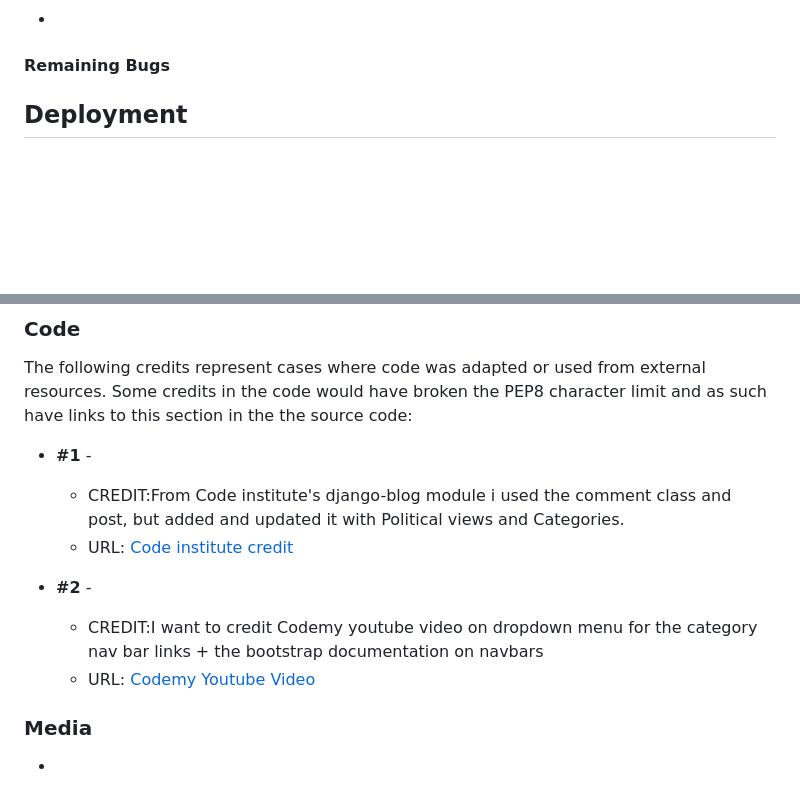
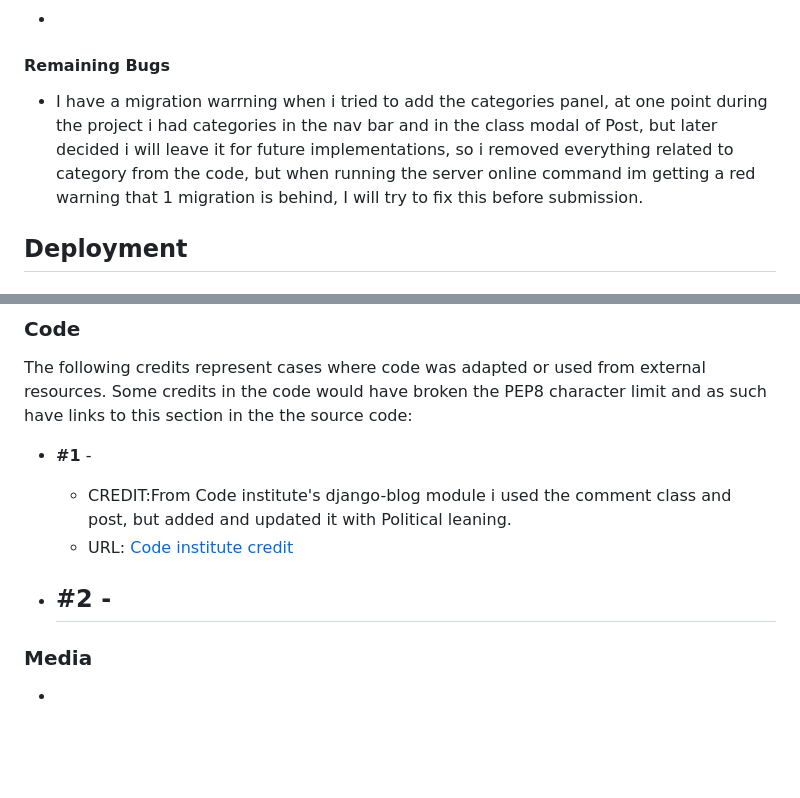
Before and after one commit to qburn93/balanced-news-app, a Markdown page: README.md, 2 parts joined by grey strips. Drawn GitHub-style; blank space fills up the shorter version.

Commit message:
README: Unresolved bug update

```diff
--- a/README.md
+++ b/README.md
@@ -297,7 +297,7 @@ A separate testing document has been created as [TESTING.md](TESTING.md)
 -
 
 #### Remaining Bugs
-
+- I have a migration warrning when i tried to add the categories panel, at one point during the project i had categories in the nav bar and in the class modal of Post, but later decided i will leave it for future implementations, so i removed everything related to category from the code, but when running the server online command im getting a red warning that 1 migration is behind, I will try to fix this before submission.
 
 
 ## Deployment
@@ -401,14 +401,12 @@ repository by using the following steps...
 ### Code
 
 The following credits represent cases where code was adapted or used from external resources. Some credits in the code would have broken the PEP8 character limit and as such have links to this section in the the source code:
-
 - **#1** -
-  - CREDIT:From Code institute's django-blog module i used the comment class and post, but added and updated it with Political views and Categories.
+  - CREDIT:From Code institute's django-blog module i used the comment class and post, but added and updated it with Political leaning.
   - URL: [Code institute credit](https://github.com/Code-Institute-Solutions/Django3blog/blob/master/04_building_the_models/blog/models.py)
 
 - **#2** -
-  - CREDIT:I want to credit Codemy youtube video on dropdown menu for the category nav bar links + the bootstrap documentation on navbars
-  - URL: [Codemy Youtube Video](https://www.youtube.com/watch?v=E-nxGwGYRXY&t=122s&ab_channel=Codemy.com)
+  -
 
 
 
```
